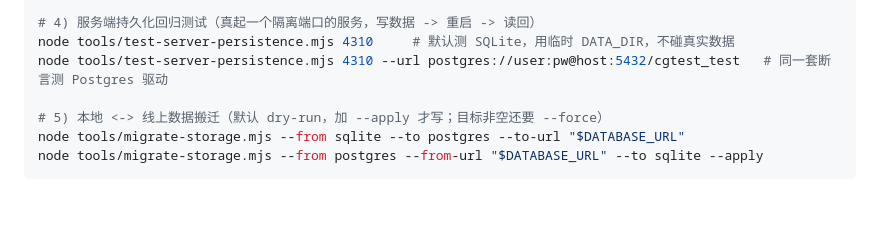
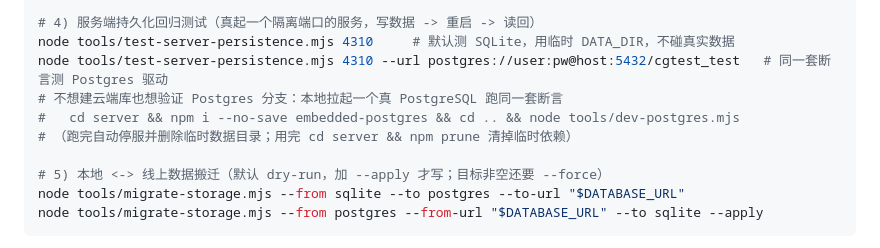
Before and after one commit to mysterious1014/couple-game, a Markdown page: HANDOFF.md, the part around the change. GitHub-like rendering; blank space fills up the shorter version.

```diff
--- a/HANDOFF.md
+++ b/HANDOFF.md
@@ -373,6 +373,9 @@ curl -s http://localhost:3000/js/games/registry.js | grep -c "from './"   # 应
 # 4) 服务端持久化回归测试（真起一个隔离端口的服务，写数据 -> 重启 -> 读回）
 node tools/test-server-persistence.mjs 4310     # 默认测 SQLite，用临时 DATA_DIR，不碰真实数据
 node tools/test-server-persistence.mjs 4310 --url postgres://user:pw@host:5432/cgtest_test   # 同一套断言测 Postgres 驱动
+# 不想建云端库也想验证 Postgres 分支：本地拉起一个真 PostgreSQL 跑同一套断言
+#   cd server && npm i --no-save embedded-postgres && cd .. && node tools/dev-postgres.mjs
+# （跑完自动停服并删除临时数据目录；用完 cd server && npm prune 清掉临时依赖）
 
 # 5) 本地 <-> 线上数据搬迁（默认 dry-run，加 --apply 才写；目标非空还要 --force）
 node tools/migrate-storage.mjs --from sqlite --to postgres --to-url "$DATABASE_URL"
```
Also changed, not shown: README.md (+1 -0 lines).
